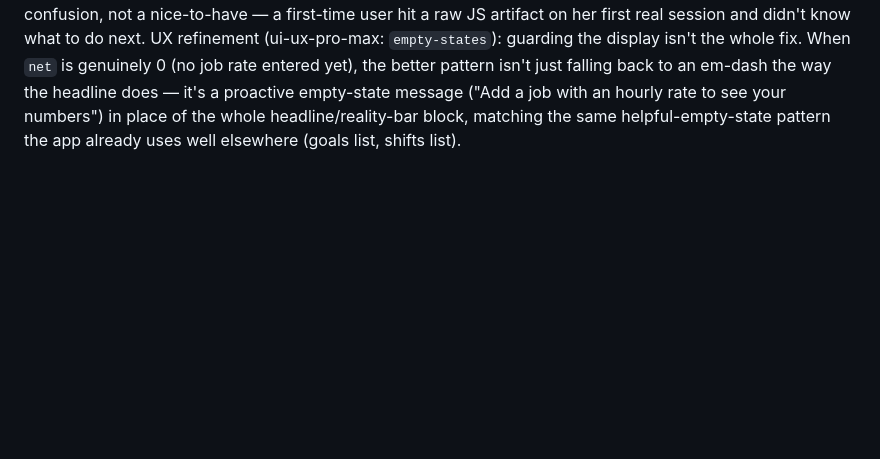
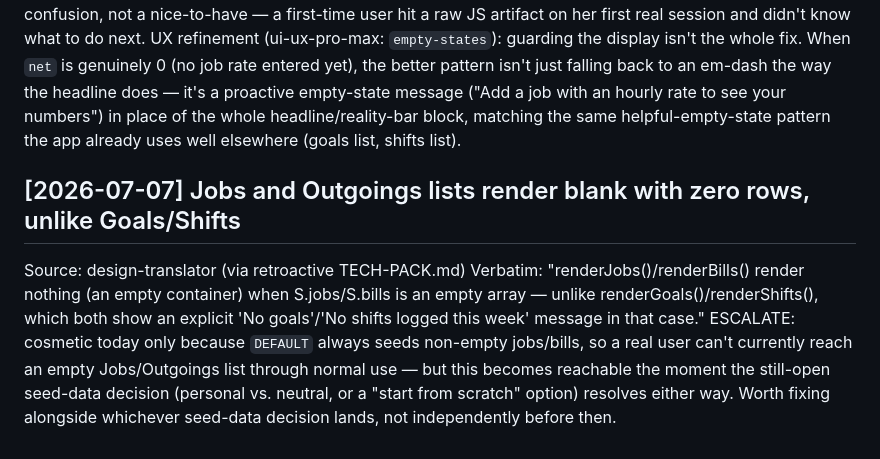
Before and after one commit to gmanthenoxus/shift-planner, a Markdown page: PARKING.md, the part around the change. Rendered like a GitHub page; blank space fills up the shorter version.

Commit message:
Log empty-state gap found by design-translator's Tech Pack pass
Jobs/Outgoings lists render blank with zero rows instead of a
message, unlike Goals/Shifts. Cosmetic today since DEFAULT always
seeds non-empty data, but reachable once the seed-data decision
resolves. Tied to that decision, not an independent v10 item.

Co-Authored-By: Claude Sonnet 5 <noreply@anthropic.com>

```diff
--- a/PARKING.md
+++ b/PARKING.md
@@ -97,3 +97,8 @@ Verbatim: "what does infinity hrs/week over the line mean ?" — followed by her
 Builder note (root cause, verified in code, not guessed): when `net` (take-home/hr) is 0 — e.g. a job with no rate entered, or fields swapped between the per-job "typical hrs/wk" field and the global "max days/week" ceiling field, matching her own description of what she did — `baseHrsMo` and each goal's `hrsTotal` become `Infinity` (`net>0?...:Infinity` in `model()`). The main headline already guards this correctly (`isFinite(m.totalWk)?...:"—"` shows an em-dash). The reality-bar "over the line" message does NOT guard it: `${(m.totalWk-m.maxWeekly).toFixed(1)} hrs/week over the line` calls `.toFixed(1)` on `Infinity`, which literally renders the string "Infinity" — that's the exact text she saw. This is a real, reproducible bug (inconsistent guarding of the same non-finite state across UI locations), not a copy/explanation gap — the whole reality-bar block (`baseHrsWk`, `totalWk`, and the over/headroom line) needs the same `isFinite` guard the headline already has, not a tooltip explaining what "Infinity" means.
 ESCALATE: blocker-tier from a real user's actual confusion, not a nice-to-have — a first-time user hit a raw JS artifact on her first real session and didn't know what to do next.
 UX refinement (ui-ux-pro-max: `empty-states`): guarding the display isn't the whole fix. When `net` is genuinely 0 (no job rate entered yet), the better pattern isn't just falling back to an em-dash the way the headline does — it's a proactive empty-state message ("Add a job with an hourly rate to see your numbers") in place of the whole headline/reality-bar block, matching the same helpful-empty-state pattern the app already uses well elsewhere (goals list, shifts list).
+
+## [2026-07-07] Jobs and Outgoings lists render blank with zero rows, unlike Goals/Shifts
+Source: design-translator (via retroactive TECH-PACK.md)
+Verbatim: "renderJobs()/renderBills() render nothing (an empty container) when S.jobs/S.bills is an empty array — unlike renderGoals()/renderShifts(), which both show an explicit 'No goals'/'No shifts logged this week' message in that case."
+ESCALATE: cosmetic today only because `DEFAULT` always seeds non-empty jobs/bills, so a real user can't currently reach an empty Jobs/Outgoings list through normal use — but this becomes reachable the moment the still-open seed-data decision (personal vs. neutral, or a "start from scratch" option) resolves either way. Worth fixing alongside whichever seed-data decision lands, not independently before then.
```
